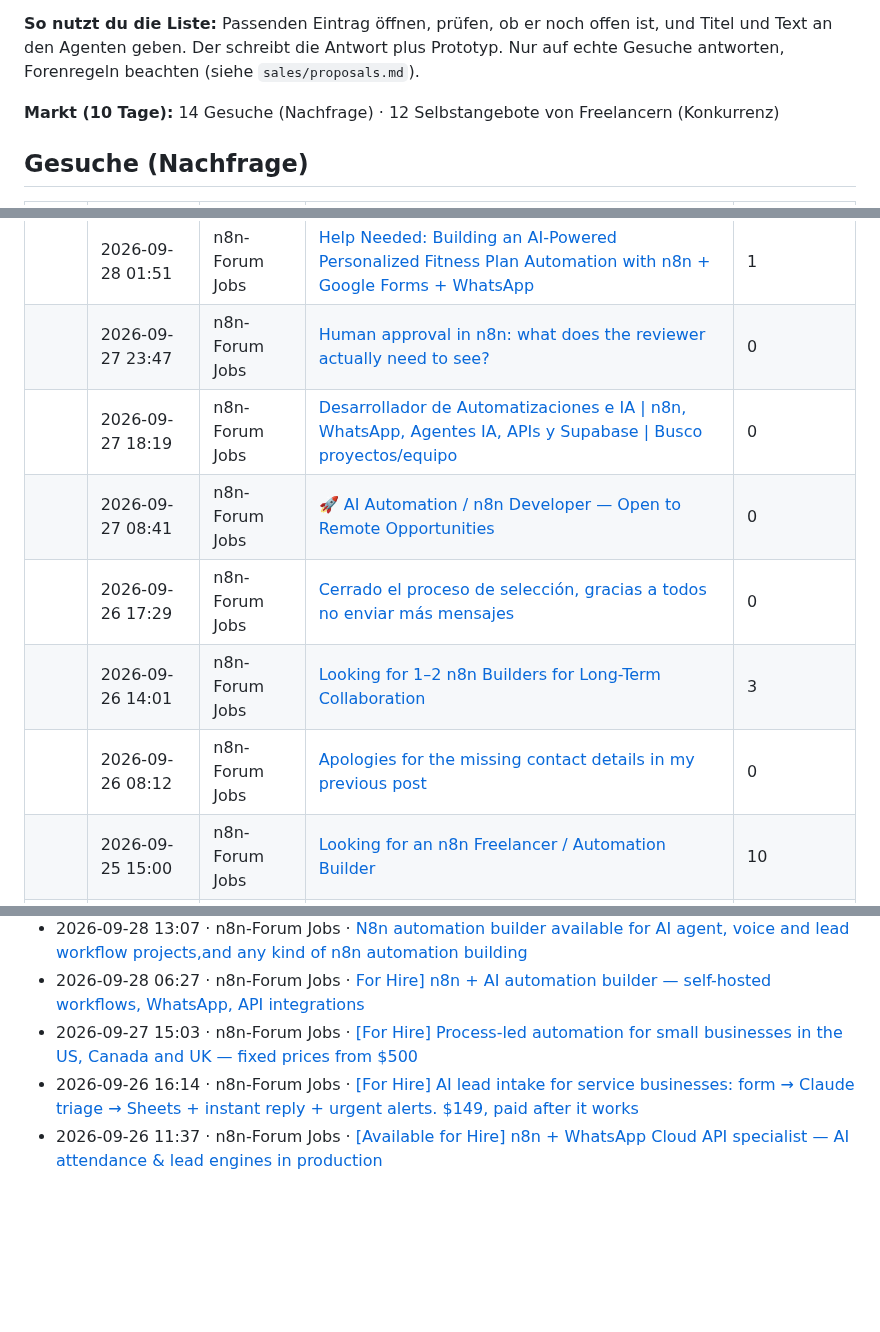
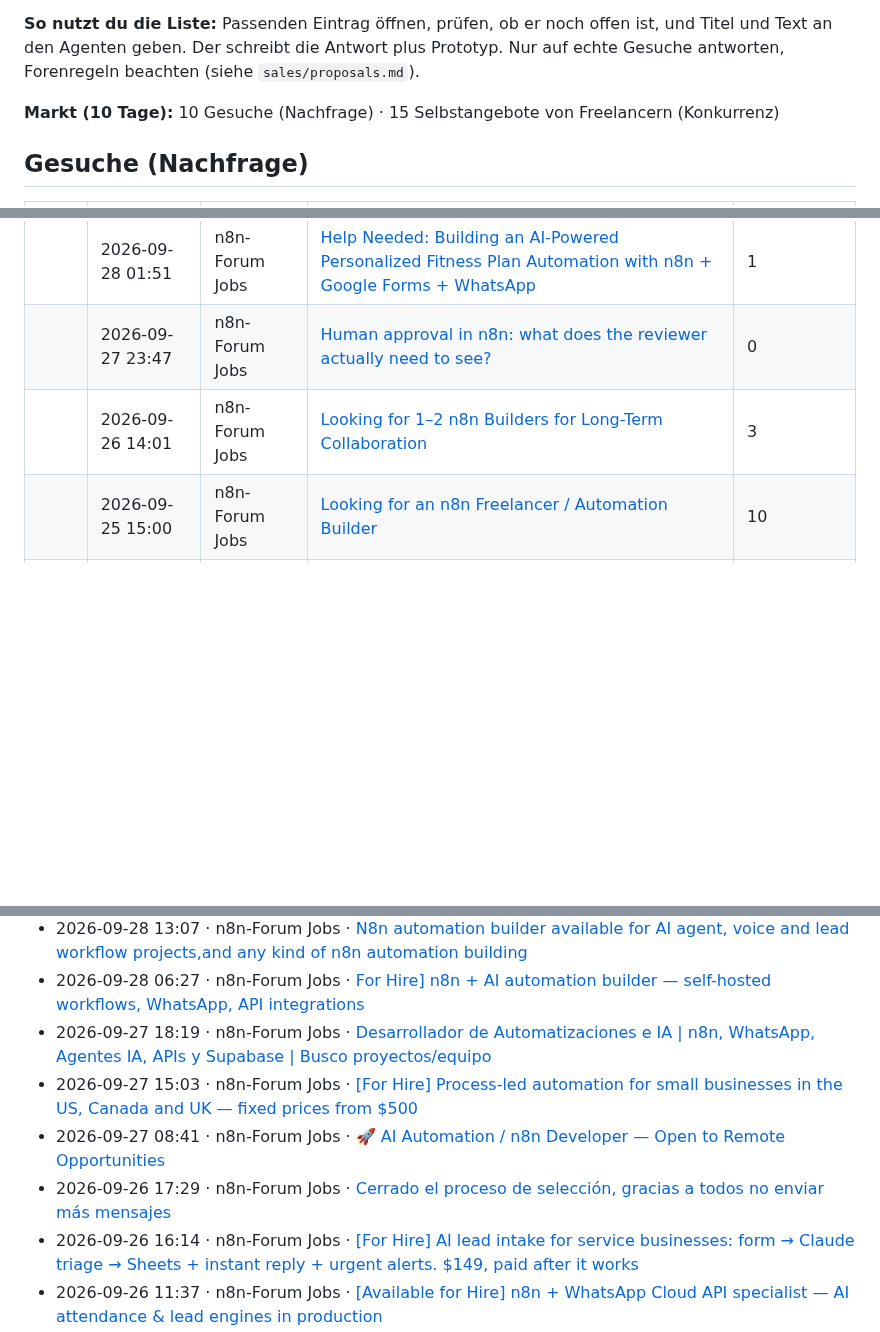
Before and after one commit to wsd-bartek/ai-test, a Markdown page: leads/radar.md, 3 parts joined by grey strips. GitHub-like rendering; folded sections open; blank space fills up the shorter version.

Commit message:
chore: update lead radar

```diff
--- a/leads/radar.md
+++ b/leads/radar.md
@@ -4,7 +4,7 @@ Automatisch aktualisiert (GitHub Actions). Öffentliche Gesuche der letzten 10 T
 
 **So nutzt du die Liste:** Passenden Eintrag öffnen, prüfen, ob er noch offen ist, und Titel und Text an den Agenten geben. Der schreibt die Antwort plus Prototyp. Nur auf echte Gesuche antworten, Forenregeln beachten (siehe `sales/proposals.md`).
 
-**Markt (10 Tage):** 14 Gesuche (Nachfrage) · 12 Selbstangebote von Freelancern (Konkurrenz)
+**Markt (10 Tage):** 10 Gesuche (Nachfrage) · 15 Selbstangebote von Freelancern (Konkurrenz)
 
 ## Gesuche (Nachfrage)
 
@@ -16,11 +16,7 @@ Automatisch aktualisiert (GitHub Actions). Öffentliche Gesuche der letzten 10 T
 |  | 2026-09-28 05:23 | n8n-Forum Jobs | [\[HIRING\] Multi-Agent B2B Lead Gen System \| n8n + LangGraph \| Energy Storage (Na/Li Battery)](https://community.n8n.io/t/hiring-multi-agent-b2b-lead-gen-system-n8n-langgraph-energy-storage-na-li-battery/317073) | 2 |
 |  | 2026-09-28 01:51 | n8n-Forum Jobs | [Help Needed: Building an AI-Powered Personalized Fitness Plan Automation with n8n + Google Forms + WhatsApp](https://community.n8n.io/t/help-needed-building-an-ai-powered-personalized-fitness-plan-automation-with-n8n-google-forms-whatsapp/317002) | 1 |
 |  | 2026-09-27 23:47 | n8n-Forum Jobs | [Human approval in n8n: what does the reviewer actually need to see?](https://community.n8n.io/t/human-approval-in-n8n-what-does-the-reviewer-actually-need-to-see/316994) | 0 |
-|  | 2026-09-27 18:19 | n8n-Forum Jobs | [Desarrollador de Automatizaciones e IA \| n8n, WhatsApp, Agentes IA, APIs y Supabase \| Busco proyectos/equipo](https://community.n8n.io/t/desarrollador-de-automatizaciones-e-ia-n8n-whatsapp-agentes-ia-apis-y-supabase-busco-proyectos-equipo/316959) | 0 |
-|  | 2026-09-27 08:41 | n8n-Forum Jobs | [🚀 AI Automation / n8n Developer — Open to Remote Opportunities](https://community.n8n.io/t/ai-automation-n8n-developer-open-to-remote-opportunities/316907) | 0 |
-|  | 2026-09-26 17:29 | n8n-Forum Jobs | [Cerrado el proceso de selección, gracias a todos no enviar más mensajes](https://community.n8n.io/t/cerrado-el-proceso-de-seleccion-gracias-a-todos-no-enviar-mas-mensajes/316825) | 0 |
 |  | 2026-09-26 14:01 | n8n-Forum Jobs | [Looking for 1–2 n8n Builders for Long-Term Collaboration](https://community.n8n.io/t/looking-for-1-2-n8n-builders-for-long-term-collaboration/316792) | 3 |
-|  | 2026-09-26 08:12 | n8n-Forum Jobs | [Apologies for the missing contact details in my previous post](https://community.n8n.io/t/apologies-for-the-missing-contact-details-in-my-previous-post/316550) | 0 |
 |  | 2026-09-25 15:00 | n8n-Forum Jobs | [Looking for an n8n Freelancer / Automation Builder](https://community.n8n.io/t/looking-for-an-n8n-freelancer-automation-builder/316359) | 10 |
 |  | 2026-09-23 22:14 | n8n-Forum Jobs | [\[ESPAÑOL\] Buscamos Freelancer Técnico/a IA + Automatización + n8n \| Colaboración por proyectos](https://community.n8n.io/t/espanol-buscamos-freelancer-tecnico-a-ia-automatizacion-n8n-colaboracion-por-proyectos/316044) | 1 |
 |  | 2026-09-23 22:07 | n8n-Forum Jobs | [\[HIRING\] Part-time "household CTO": n8n + Notion + local LLM home setup (LA / remote)](https://community.n8n.io/t/hiring-part-time-household-cto-n8n-notion-local-llm-home-setup-la-remote/315978) | 2 |
@@ -36,7 +32,10 @@ Automatisch aktualisiert (GitHub Actions). Öffentliche Gesuche der letzten 10 T
 - 2026-09-28 13:27 · n8n-Forum Jobs · [\[For Hire\] Repeatable CSV cleanup — duplicate tracking and a review report](https://community.n8n.io/t/for-hire-repeatable-csv-cleanup-duplicate-tracking-and-a-review-report/317305)
 - 2026-09-28 13:07 · n8n-Forum Jobs · [N8n automation builder available for AI agent, voice and lead workflow projects,and any kind of n8n automation building](https://community.n8n.io/t/n8n-automation-builder-available-for-ai-agent-voice-and-lead-workflow-projects-and-any-kind-of-n8n-automation-building/317301)
 - 2026-09-28 06:27 · n8n-Forum Jobs · [For Hire\] n8n + AI automation builder — self-hosted workflows, WhatsApp, API integrations](https://community.n8n.io/t/for-hire-n8n-ai-automation-builder-self-hosted-workflows-whatsapp-api-integrations/317167)
+- 2026-09-27 18:19 · n8n-Forum Jobs · [Desarrollador de Automatizaciones e IA \| n8n, WhatsApp, Agentes IA, APIs y Supabase \| Busco proyectos/equipo](https://community.n8n.io/t/desarrollador-de-automatizaciones-e-ia-n8n-whatsapp-agentes-ia-apis-y-supabase-busco-proyectos-equipo/316959)
 - 2026-09-27 15:03 · n8n-Forum Jobs · [\[For Hire\] Process-led automation for small businesses in the US, Canada and UK — fixed prices from $500](https://community.n8n.io/t/for-hire-process-led-automation-for-small-businesses-in-the-us-canada-and-uk-fixed-prices-from-500/316944)
+- 2026-09-27 08:41 · n8n-Forum Jobs · [🚀 AI Automation / n8n Developer — Open to Remote Opportunities](https://community.n8n.io/t/ai-automation-n8n-developer-open-to-remote-opportunities/316907)
+- 2026-09-26 17:29 · n8n-Forum Jobs · [Cerrado el proceso de selección, gracias a todos no enviar más mensajes](https://community.n8n.io/t/cerrado-el-proceso-de-seleccion-gracias-a-todos-no-enviar-mas-mensajes/316825)
 - 2026-09-26 16:14 · n8n-Forum Jobs · [\[For Hire\] AI lead intake for service businesses: form → Claude triage → Sheets + instant reply + urgent alerts. $149, paid after it works](https://community.n8n.io/t/for-hire-ai-lead-intake-for-service-businesses-form-claude-triage-sheets-instant-reply-urgent-alerts-149-paid-after-it-works/316808)
 - 2026-09-26 11:37 · n8n-Forum Jobs · [\[Available for Hire\] n8n + WhatsApp Cloud API specialist — AI attendance & lead engines in production](https://community.n8n.io/t/available-for-hire-n8n-whatsapp-cloud-api-specialist-ai-attendance-lead-engines-in-production/316752)
 - 2026-09-26 10:38 · n8n-Forum Jobs · [\[For Hire\] n8n automation builder — WhatsApp & AI booking bots, bookings, lead capture (fixed prices)](https://community.n8n.io/t/for-hire-n8n-automation-builder-whatsapp-ai-booking-bots-bookings-lead-capture-fixed-prices/316737)
```
Also changed, not shown: other parts of leads/radar.md (+1 -1 lines).
